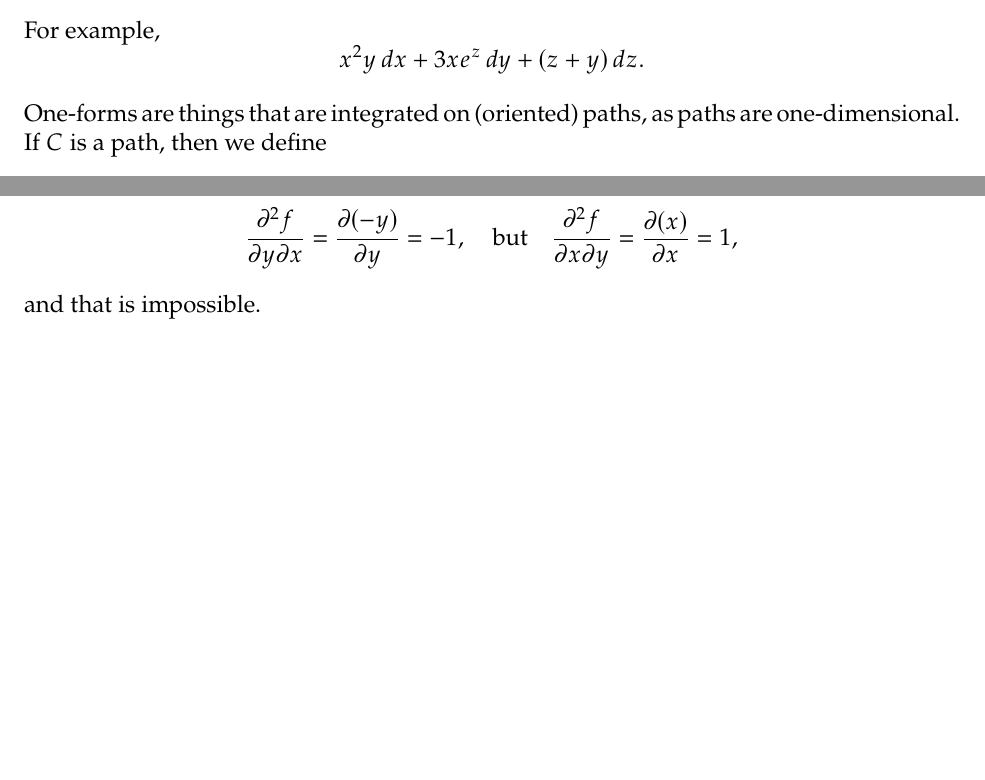
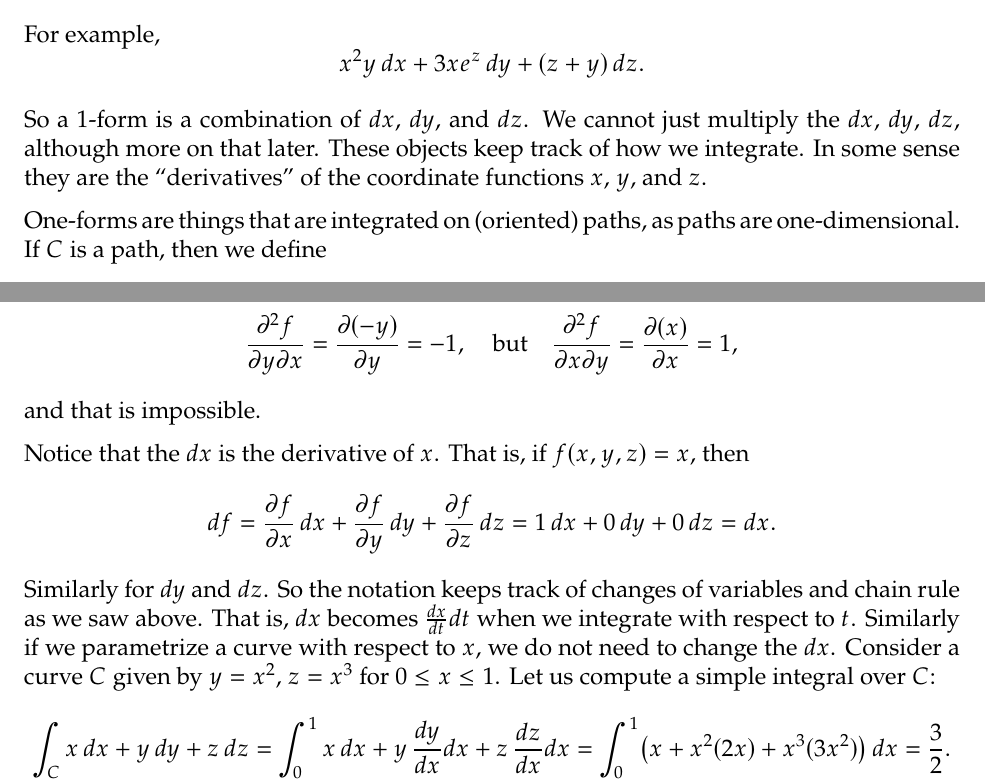
Before and after one commit to jirilebl/Differential-Forms-Crash-Course, a LaTeX document (main.tex): two parts of pages 2 and 3 of 9 before the commit and two parts of pages 2 and 3 of 10 after it, joined at a grey line, cut so that both start at the same text, the shorter picture padded with empty space. Compiled offline with pdfLaTeX.

Commit message:
Add another example

```diff
--- a/main.tex
+++ b/main.tex
@@ -111,6 +111,11 @@ x^2y \, dx +
 (z+y) \, dz .
 $$
 
+So a 1-form is a combination of $dx$, $dy$, and $dz$.  We cannot just
+multiply the $dx$, $dy$, $dz$, although more on that later.  These objects
+keep track of how we integrate.  In some sense they are the ``derivatives''
+of the coordinate functions $x$, $y$, and $z$.
+
 One-forms are things that are integrated on (oriented) paths, as paths are
 one-dimensional.  If $C$ is a path, then we define
 \begin{equation*}
@@ -214,6 +219,33 @@ of any function $f$.  If it were, then
 \frac{\partial (x)}{\partial x} = 1,
 \end{equation*}
 and that is impossible.
+
+Notice that the $dx$ is the derivative of $x$.  That is, if $f(x,y,z) = x$, then
+$$
+df =
+\frac{\partial f}{\partial x}\, dx +
+\frac{\partial f}{\partial y}\, dy +
+\frac{\partial f}{\partial z}\, dz =
+1\, dx +
+0\, dy +
+0\, dz = dx .
+$$
+Similarly for $dy$ and $dz$.  So the notation keeps track of changes of
+variables and chain rule as we saw above.  That is, $dx$ becomes
+$\frac{dx}{dt} dt$ when we integrate with respect to $t$.  Similarly if we
+parametrize a curve with respect to $x$, we do not need to change the $dx$.
+Consider a curve $C$
+given by $y=x^2$, $z=x^3$ for $0 \leq x \leq 1$.  Let us compute a
+simple integral over $C$:
+\begin{equation*}
+\int_C x \, dx + y \, dy + z \, dz
+=
+\int_0^1 x \, dx + y \, \frac{dy}{dx} dx + z \, \frac{dz}{dx} dx
+=
+\int_0^1 \bigl( x + x^2 (2x) + x^3 (3x^2) \bigr) \, dx
+=
+\frac{3}{2} .
+\end{equation*}
 
 \section*{Boundaries of paths and the fundamental theorem}
 
```
Also changed, not shown: main.tex (4 more changed lines).
